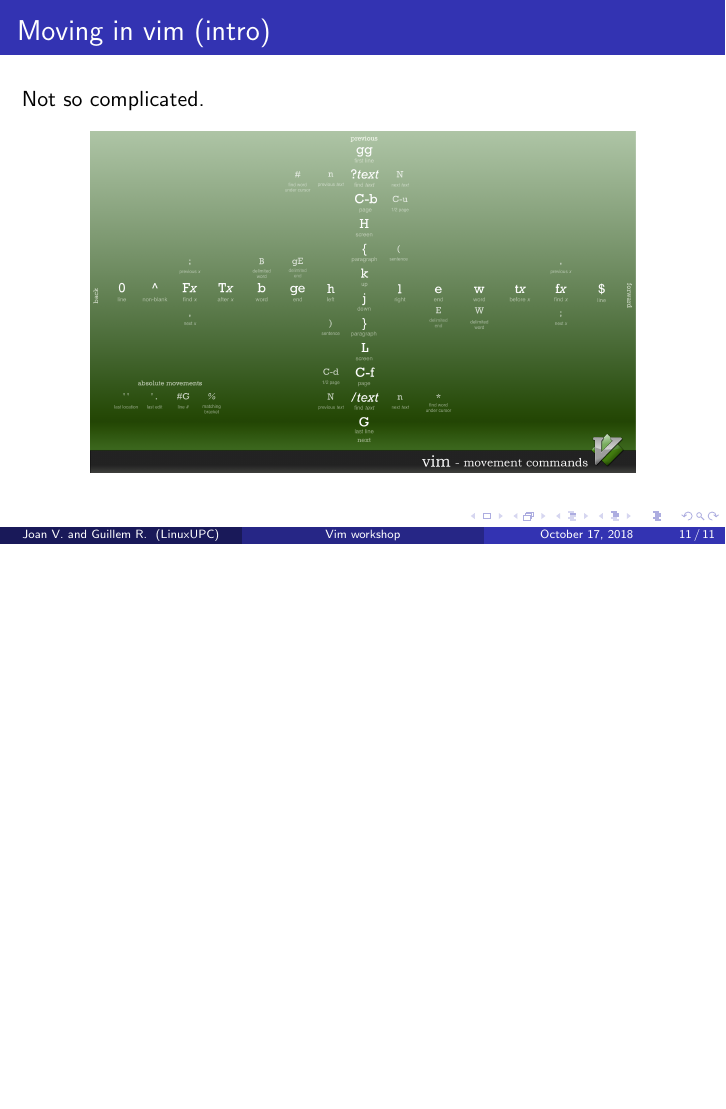
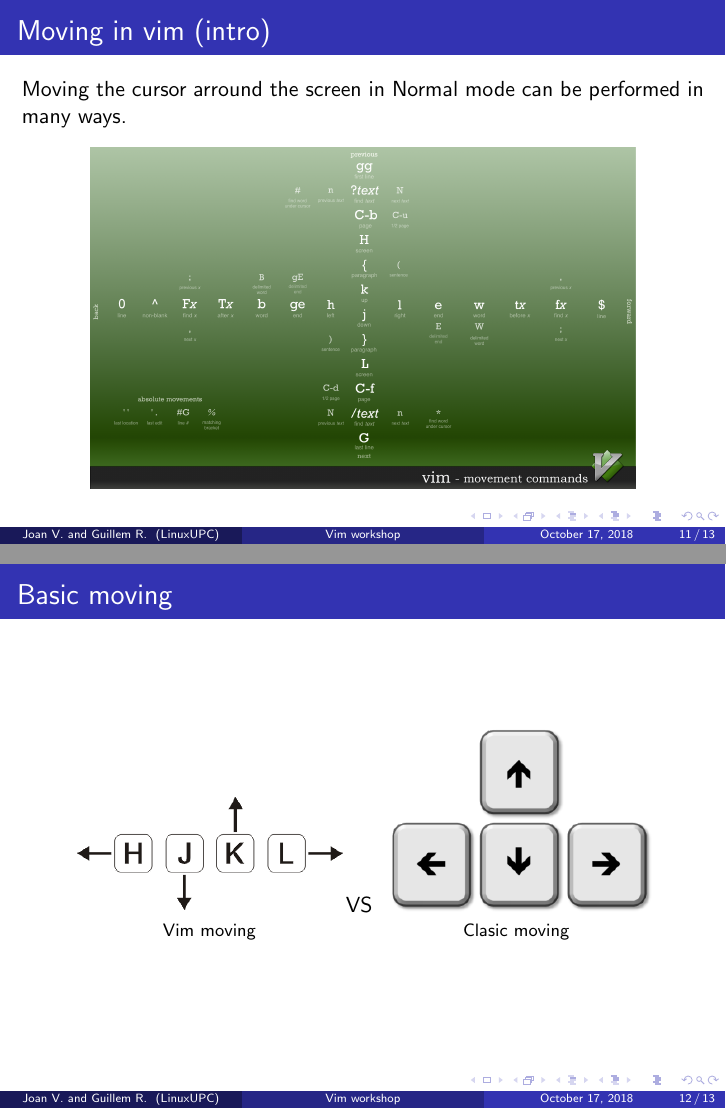
Before and after one commit to LinuxUPC/vim-workshop, LaTeX slides (latex/slides.tex): page 11 of 11 before the commit and pages 11 and 12 of 13 after it, the two joined at a grey line, the shorter picture padded with empty space. Compiled offline with pdfLaTeX.

Commit message:
added moving slides, changed package subfig

```diff
--- a/latex/slides.tex
+++ b/latex/slides.tex
@@ -55,8 +55,10 @@
 \usepackage{booktabs}
 \usepackage{hyperref}
 \usepackage{caption}
+\usepackage{subfig}
 \usepackage{subcaption}
 
+\captionsetup[subfigure]{labelformat=empty}
 \captionsetup[figure]{labelformat=empty}
 \graphicspath{{./graphics/}}
 
@@ -172,9 +173,38 @@
   \section{Moving in Vim}
   \begin{frame}
     \frametitle{Moving in vim (intro)}
-    Not so complicated.
-    \begin{figure}
+  Moving the cursor arround the screen in Normal mode can be performed in many ways.
+  \begin{figure}
       \includegraphics[width=0.8\linewidth]{movement.png}
     \end{figure}
-   \end{frame}
+  \end{frame}
+  \subsection{Basic moving}
+  \begin{frame}{Basic moving}
+    \begin{figure}[htp]
+    \centering
+    \subfloat[Vim moving]{%
+        \includegraphics[width=0.4\textwidth]{hjkl_movement.png}%
+
+        }%
+    VS
+    \subfloat[Clasic moving]{%
+        \includegraphics[width=0.4\textwidth]{arrowKeys.png}%
+    }%
+    \end{figure}
+  \end{frame}
+  \subsection{Moving keystrokes}
+  \begin{frame}{Moving keystrokes(1)}
+\begin{center}
+\begin{tabular}{ |c|c|c| }
+ \hline
+ Command & Explanation \\ \hline
+ h j k l & moving arround as arrow keys \\ \hline
+ w b & next and last word  \\ \hline
+\end{tabular}
+\end{center}
+
+
+
+  \end{frame}
+
 \end{document}
```
Also changed, not shown: latex/VIMworkshop.pdf (added), latex/graphics/arrowKeys.png (added), latex/graphics/hjkl_movement.png (added), latex/slides.pdf (deleted), latex/slides.tex (21 more changed lines).
